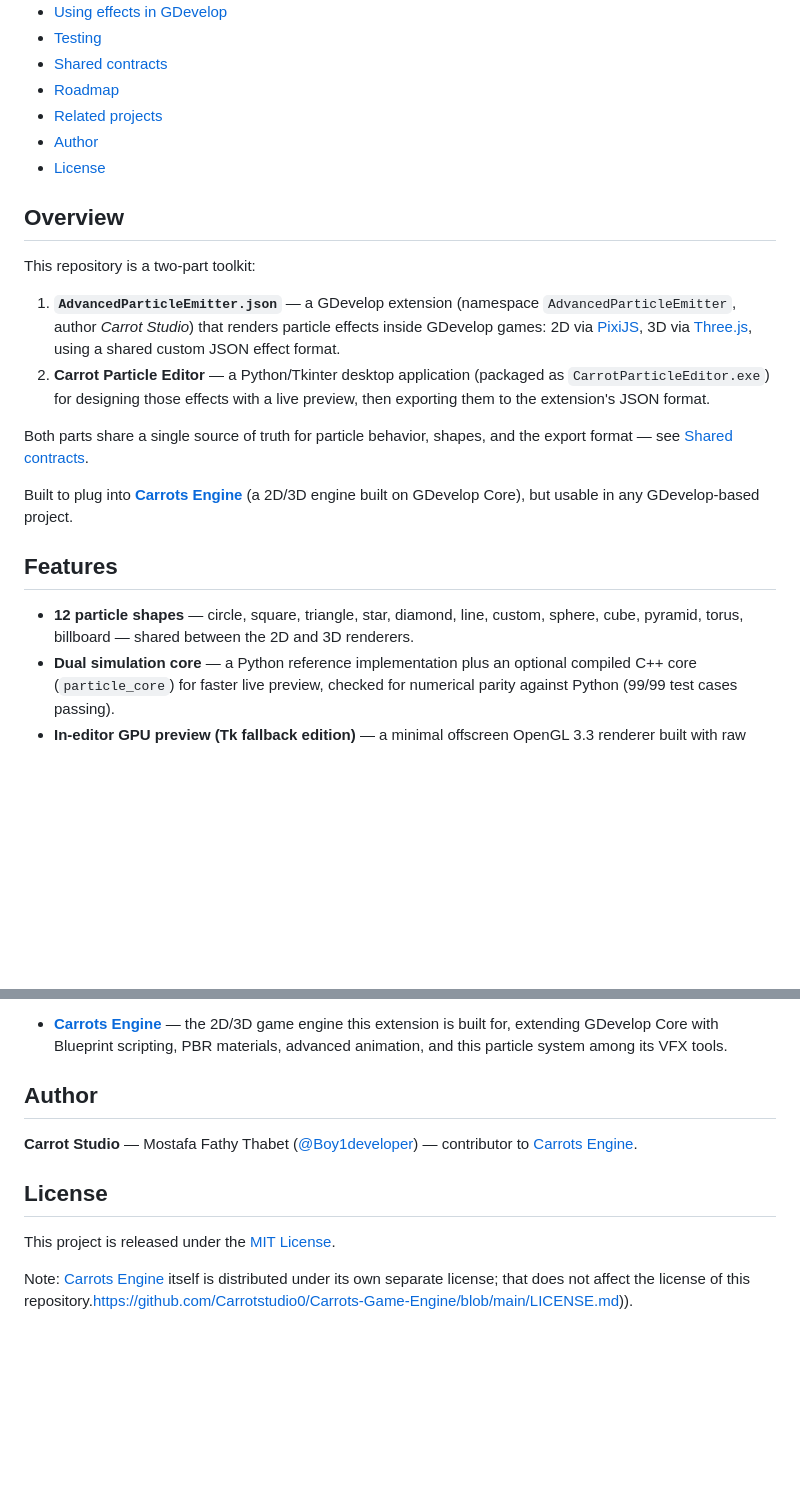
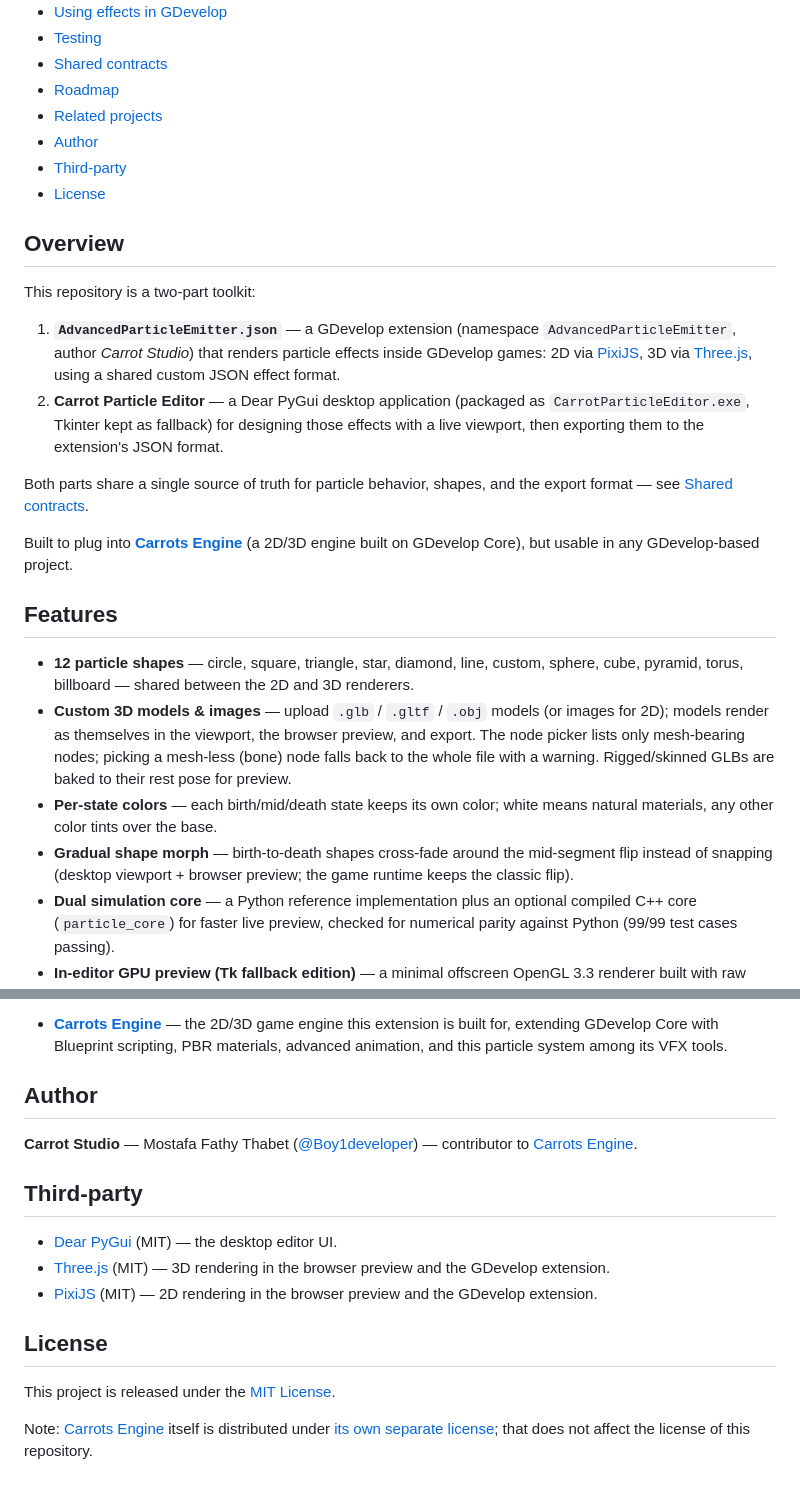
Before and after one commit to Boy1developer/Carrot-Particle-Editor, a Markdown page: README.md, 2 parts joined by grey strips. Drawn GitHub-style; blank space fills up the shorter version.

```diff
--- a/README.md
+++ b/README.md
@@ -22,6 +22,7 @@
 - [Roadmap](#roadmap)
 - [Related projects](#related-projects)
 - [Author](#author)
+- [Third-party](#third-party)
 - [License](#license)
 
 ## Overview
@@ -29,7 +30,7 @@
 This repository is a two-part toolkit:
 
 1. **`AdvancedParticleEmitter.json`** — a GDevelop extension (namespace `AdvancedParticleEmitter`, author *Carrot Studio*) that renders particle effects inside GDevelop games: 2D via [PixiJS](https://pixijs.com), 3D via [Three.js](https://threejs.org), using a shared custom JSON effect format.
-2. **Carrot Particle Editor** — a Python/Tkinter desktop application (packaged as `CarrotParticleEditor.exe`) for designing those effects with a live preview, then exporting them to the extension's JSON format.
+2. **Carrot Particle Editor** — a Dear PyGui desktop application (packaged as `CarrotParticleEditor.exe`, Tkinter kept as fallback) for designing those effects with a live viewport, then exporting them to the extension's JSON format.
 
 Both parts share a single source of truth for particle behavior, shapes, and the export format — see [Shared contracts](#shared-contracts).
 
@@ -38,6 +39,9 @@ Built to plug into **[Carrots Engine](https://github.com/Carrotstudio0/Carrots-G
 ## Features
 
 - **12 particle shapes** — circle, square, triangle, star, diamond, line, custom, sphere, cube, pyramid, torus, billboard — shared between the 2D and 3D renderers.
+- **Custom 3D models & images** — upload `.glb` / `.gltf` / `.obj` models (or images for 2D); models render as themselves in the viewport, the browser preview, and export. The node picker lists only mesh-bearing nodes; picking a mesh-less (bone) node falls back to the whole file with a warning. Rigged/skinned GLBs are baked to their rest pose for preview.
+- **Per-state colors** — each birth/mid/death state keeps its own color; white means natural materials, any other color tints over the base.
+- **Gradual shape morph** — birth-to-death shapes cross-fade around the mid-segment flip instead of snapping (desktop viewport + browser preview; the game runtime keeps the classic flip).
 - **Dual simulation core** — a Python reference implementation plus an optional compiled C++ core (`particle_core`) for faster live preview, checked for numerical parity against Python (99/99 test cases passing).
 - **In-editor GPU preview (Tk fallback edition)** — a minimal offscreen OpenGL 3.3 renderer built with raw `ctypes` (no PyOpenGL/numpy dependency), with dirty-region redraw for performance. Toggled with the 🎮 GPU button at the top-right of the viewport. The main Dear PyGui edition renders its viewport with drawlist primitives instead, so it has no such switch.
 - **Browser preview** — a self-contained `live_effect.html` (zero network fetches) rendering the same effect live via Three.js (3D) / PixiJS (2D).
@@ -145,8 +162,14 @@ A few conventions are kept identical across the Python app, the C++ core, and th
 
 **Carrot Studio** — Mostafa Fathy Thabet ([@Boy1developer](https://github.com/Boy1developer)) — contributor to [Carrots Engine](https://github.com/Carrotstudio0/Carrots-Game-Engine).
 
+## Third-party
+
+- [Dear PyGui](https://github.com/hoffstadt/DearPyGui) (MIT) — the desktop editor UI.
+- [Three.js](https://threejs.org) (MIT) — 3D rendering in the browser preview and the GDevelop extension.
+- [PixiJS](https://pixijs.com) (MIT) — 2D rendering in the browser preview and the GDevelop extension.
+
 ## License
 
 This project is released under the [MIT License](LICENSE).
 
-Note: [Carrots Engine](https://github.com/Carrotstudio0/Carrots-Game-Engine) itself is distributed under its own separate license; that does not affect the license of this repository.https://github.com/Carrotstudio0/Carrots-Game-Engine/blob/main/LICENSE.md)).
+Note: [Carrots Engine](https://github.com/Carrotstudio0/Carrots-Game-Engine) itself is distributed under [its own separate license](https://github.com/Carrotstudio0/Carrots-Game-Engine/blob/main/LICENSE.md); that does not affect the license of this repository.
```
Also changed, not shown: other parts of README.md (+21 -8 lines).
